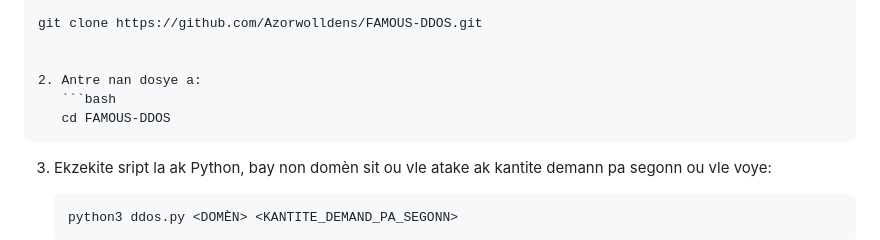
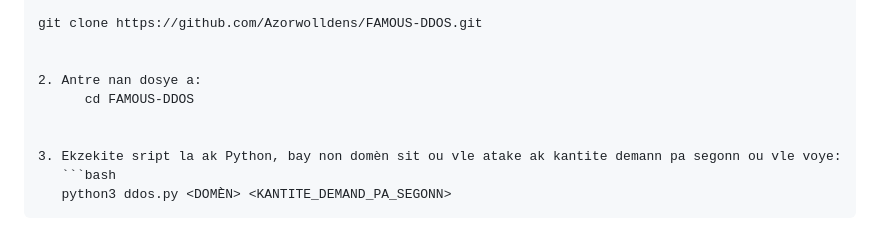
Before and after one commit to Famous-Tech/FAMOUS-DDOS, a Markdown page: README.md, the part around the change. Rendered like a GitHub page.

````diff
--- a/README.md
+++ b/README.md
@@ -17,9 +17,8 @@ git clone https://github.com/Azorwolldens/FAMOUS-DDOS.git
 
 
 2. Antre nan dosye a:
-   ```bash
-   cd FAMOUS-DDOS
-   ```
+      cd FAMOUS-DDOS
+
 
 3. Ekzekite sript la ak Python, bay non domèn sit ou vle atake ak kantite demann pa segonn ou vle voye:
    ```bash
````
